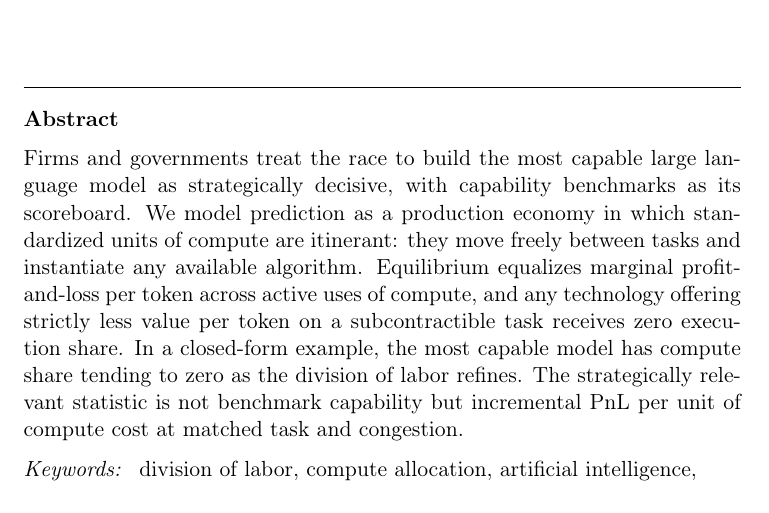
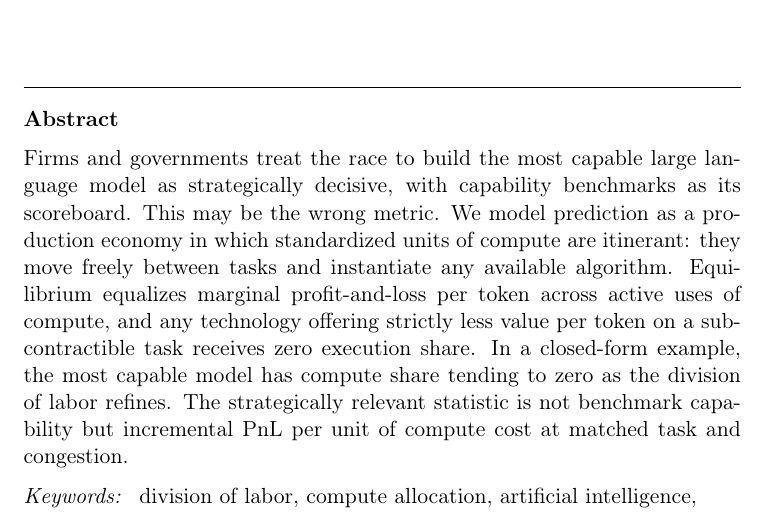
Before and after one commit to microprediction/economics, a LaTeX paper (papers/pnl-per-token-letter/pnl_per_token_letter.tex): part of page 1 of 5, cut so that both start at the same text. Compiled offline with pdfLaTeX.

Commit message:
Abstract: add 'This may be the wrong metric'
Co-Authored-By: Claude Fable 5 <noreply@anthropic.com>

```diff
--- a/papers/pnl-per-token-letter/pnl_per_token_letter.tex
+++ b/papers/pnl-per-token-letter/pnl_per_token_letter.tex
@@ -22,7 +22,7 @@
 \ead{peter.cotton@microprediction.com}
 
 \begin{abstract}
-Firms and governments treat the race to build the most capable large language model as strategically decisive, with capability benchmarks as its scoreboard. We model prediction as a production economy in which standardized units of compute are itinerant: they move freely between tasks and instantiate any available algorithm. Equilibrium equalizes marginal profit-and-loss per token across active uses of compute, and any technology offering strictly less value per token on a subcontractible task receives zero execution share. In a closed-form example, the most capable model has compute share tending to zero as the division of labor refines. The strategically relevant statistic is not benchmark capability but incremental PnL per unit of compute cost at matched task and congestion.
+Firms and governments treat the race to build the most capable large language model as strategically decisive, with capability benchmarks as its scoreboard. This may be the wrong metric. We model prediction as a production economy in which standardized units of compute are itinerant: they move freely between tasks and instantiate any available algorithm. Equilibrium equalizes marginal profit-and-loss per token across active uses of compute, and any technology offering strictly less value per token on a subcontractible task receives zero execution share. In a closed-form example, the most capable model has compute share tending to zero as the division of labor refines. The strategically relevant statistic is not benchmark capability but incremental PnL per unit of compute cost at matched task and congestion.
 \end{abstract}
 
 \begin{keyword}
```
Also changed, not shown: docs/pnl_per_token_letter.pdf.
